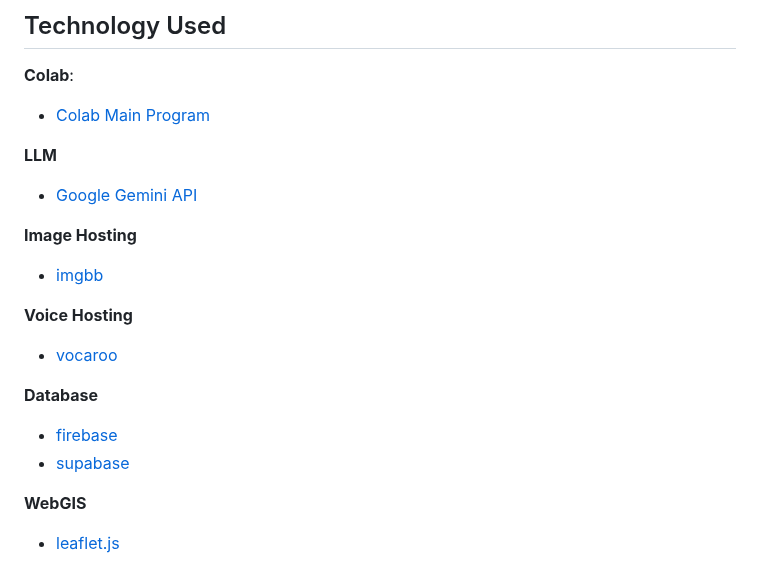
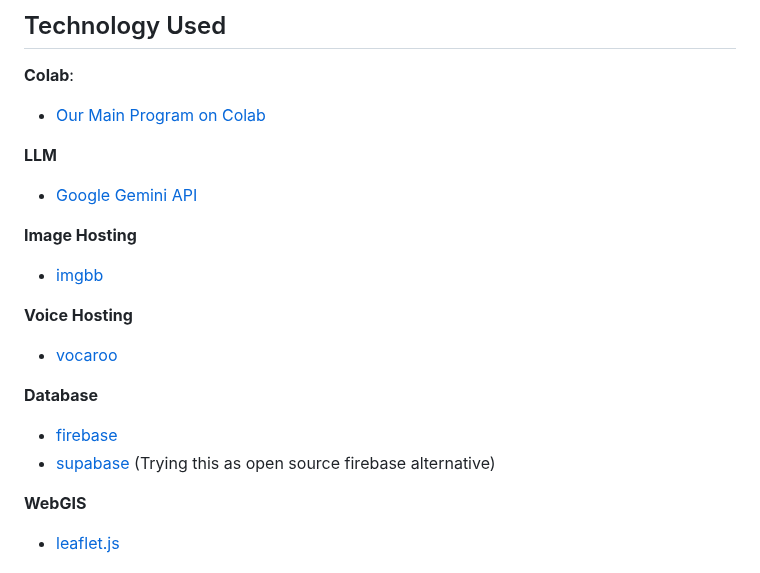
Before and after one commit to AllergicAlligator/2025ICMEM, a Markdown page: README.md, the part around the change. Rendered like a GitHub page.

```diff
--- a/README.md
+++ b/README.md
@@ -34,7 +34,7 @@ Slides： https://youtu.be/MTMq_1SaROM?si=EQl_TyusV4Ze4J36
 
 **Colab**:
 
-* [Colab Main Program](https://colab.research.google.com/drive/1X-2Dr2H7feQ66fW7T07c6aqWUjrmAIno?usp=sharing)
+* [Our Main Program on Colab](https://colab.research.google.com/drive/1X-2Dr2H7feQ66fW7T07c6aqWUjrmAIno?usp=sharing)
 
 **LLM**
 
@@ -51,7 +51,7 @@ Slides： https://youtu.be/MTMq_1SaROM?si=EQl_TyusV4Ze4J36
 **Database**
 
 * [firebase](https://firebase.google.com/)
-* [supabase](https://supabase.com/)
+* [supabase](https://supabase.com/) (Trying this as open source firebase alternative)
 
 **WebGIS**
 
```
